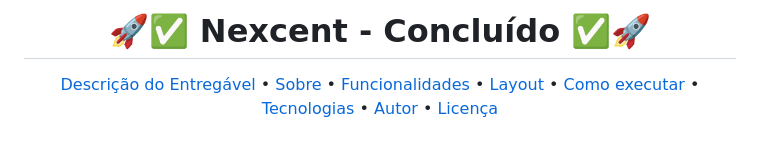
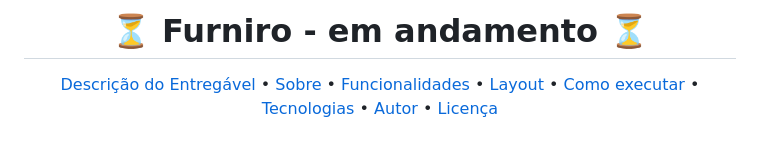
Before and after one commit to yDenBarbosa/Furniro, a Markdown page: README.md, the part around the change. Rendered like a GitHub page.

```diff
--- a/README.md
+++ b/README.md
@@ -1,6 +1,6 @@
 <!-- MODELO PROJETO FINALIZADO -->
 <h1 align="center">
-	  🚀✅ Nexcent - Concluído ✅🚀
+	  ⏳ Furniro - em andamento ⏳
 </h1>
 
 <!-- ---------------------------------------------------------------------- -->
```
